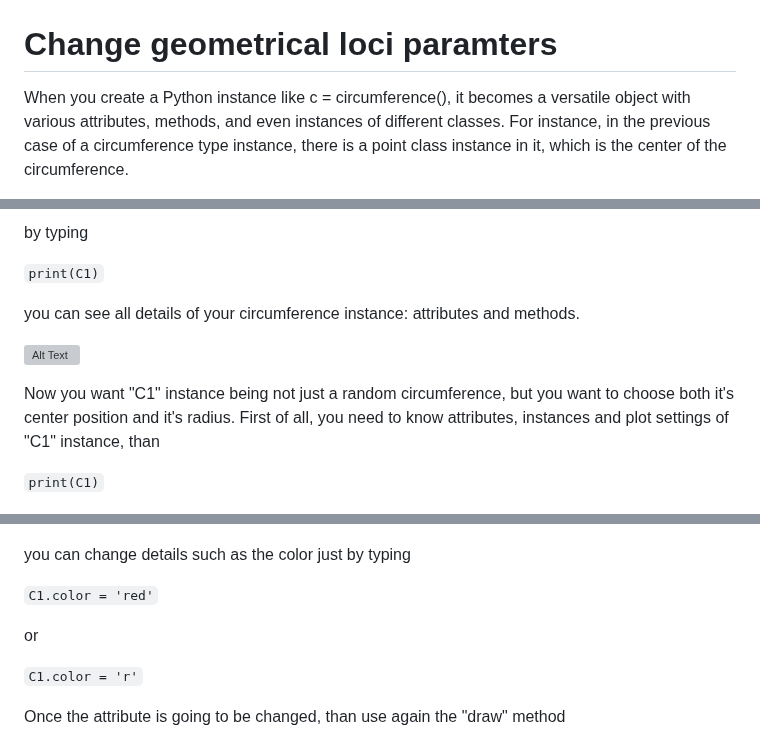
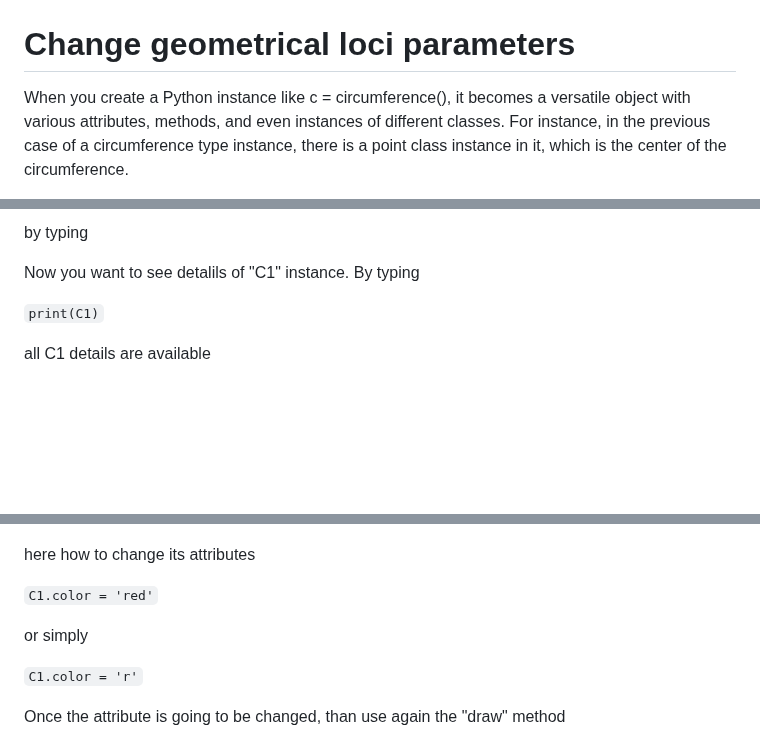
Before and after one commit to stefanovic80/geompy, a Markdown page: README.md, 3 parts joined by grey strips. Drawn GitHub-style; blank space fills up the shorter version; grey boxes are pictures that could not be loaded.

```diff
--- a/README.md
+++ b/README.md
@@ -161,7 +161,7 @@ optionally you can also set the wanted number of "minorSteps" to be included in
 
 
 
-# Change geometrical loci paramters
+# Change geometrical loci parameters
 
 
 
@@ -322,27 +322,22 @@ Once the "C1" instance is created, than use the "draw" method as follows
 
 by typing
 
-`print(C1)`
 
-you can see all details of your circumference instance: attributes and methods.
-
-![Alt Text](pictures/circumferenceDraw_withGrid.png)
-
-
-Now you want "C1" instance being not just a random circumference, but you want to choose both it's center position and it's radius. First of all, you need to know attributes, instances and plot settings of "C1" instance, than
+Now you want to see detalils of "C1" instance. By typing
 
 
 `print(C1)`
 
+all C1 details are available
 
 ![Alt Text](pictures/print_C1_screenshot.png)
 
-you can change details such as the color just by typing
+here how to change its attributes
 
 
 `C1.color = 'red'`
 
-or
+or simply
 
 `C1.color = 'r'`
 
```
